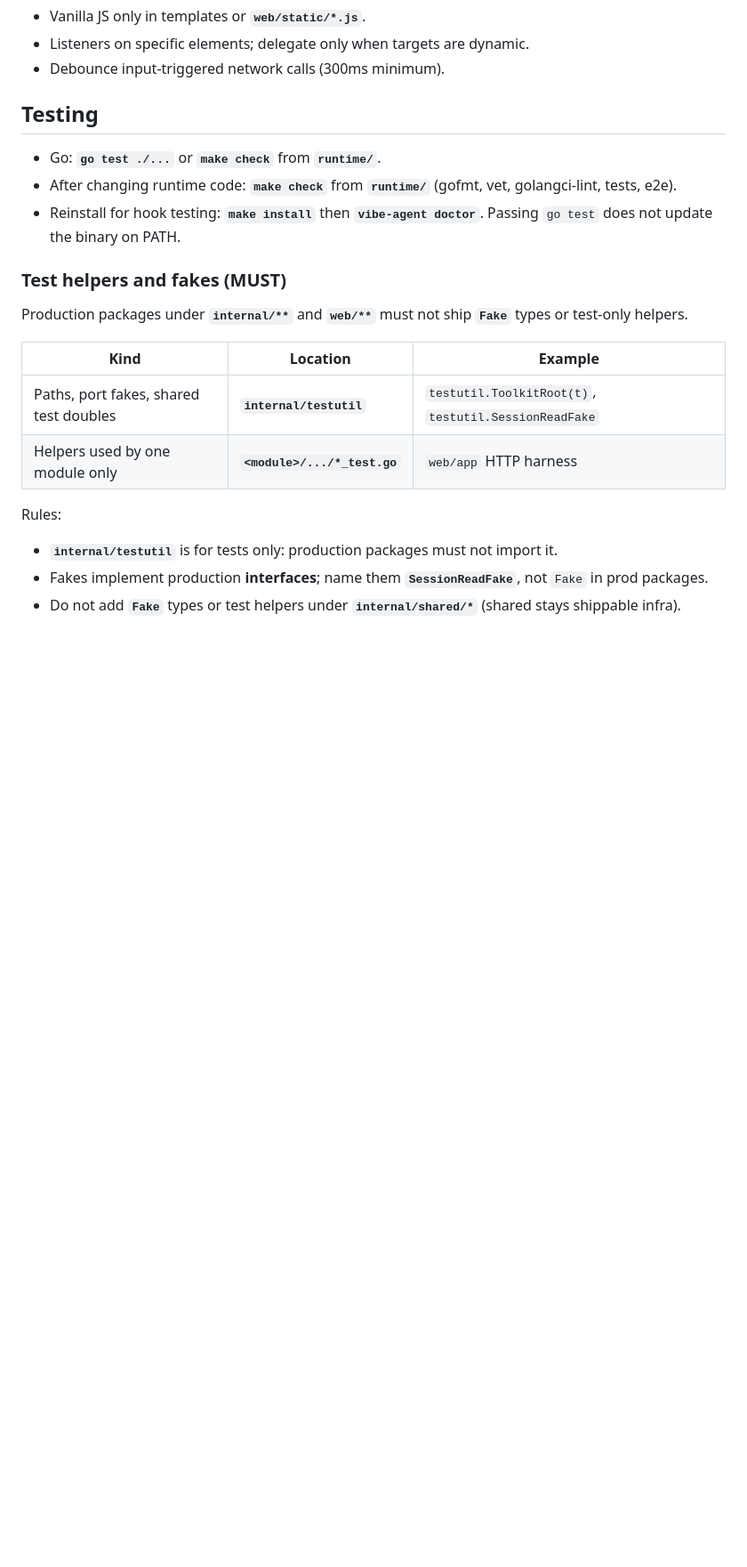
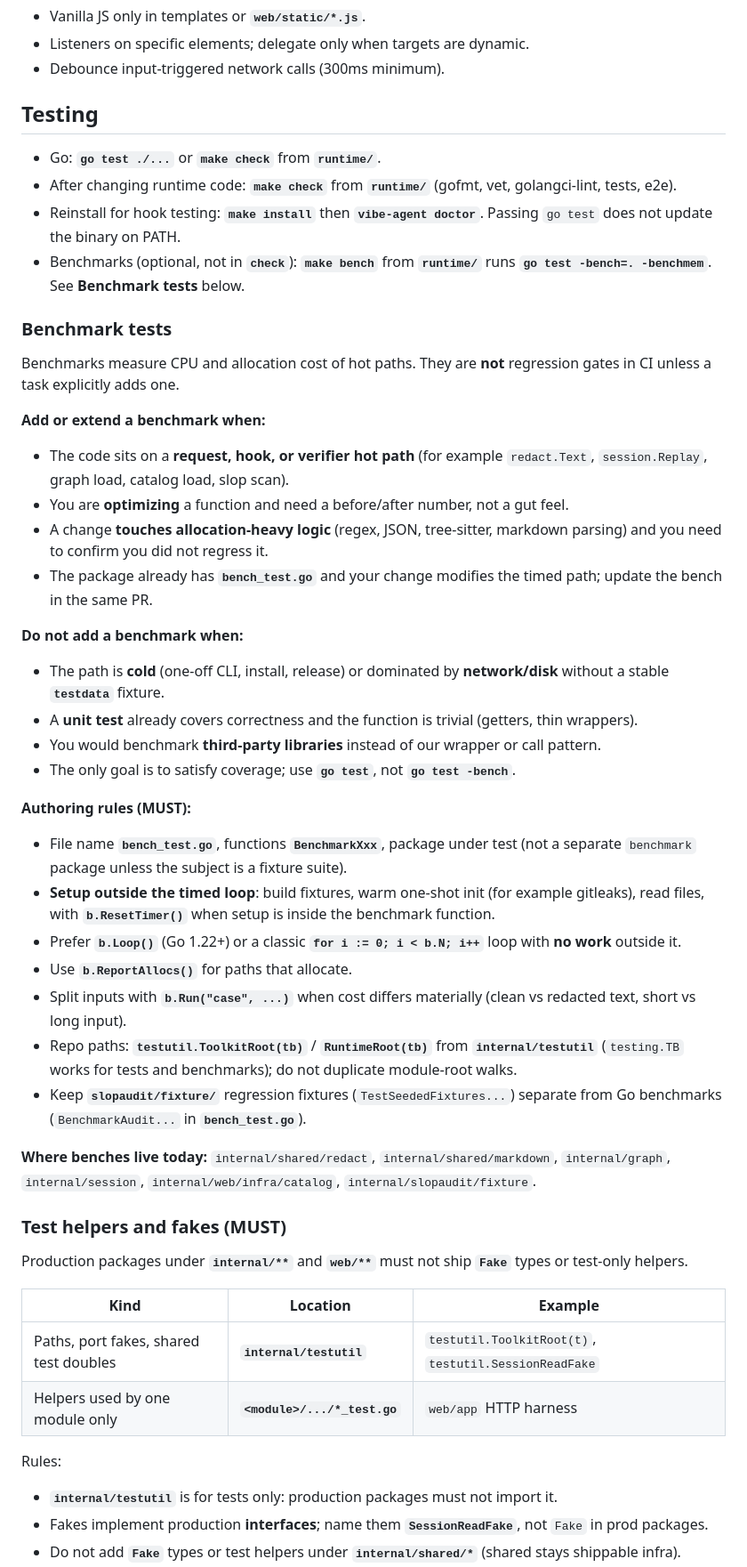
Before and after one commit to ducnd58233/vibe-agent, a Markdown page: runtime/AGENTS.md, the part around the change. Shown at 89% size. Drawn GitHub-style; blank space fills up the shorter version.

Commit message:
docs(runtime): add benchmark when-to rules in AGENTS.md

```diff
--- a/runtime/AGENTS.md
+++ b/runtime/AGENTS.md
@@ -168,6 +168,37 @@ runtime/
 - Go: **`go test ./...`** or **`make check`** from **`runtime/`**.
 - After changing runtime code: **`make check`** from **`runtime/`** (gofmt, vet, golangci-lint, tests, e2e).
 - Reinstall for hook testing: **`make install`** then **`vibe-agent doctor`**. Passing `go test` does not update the binary on PATH.
+- Benchmarks (optional, not in **`check`**): **`make bench`** from **`runtime/`** runs **`go test -bench=. -benchmem`**. See **Benchmark tests** below.
+
+### Benchmark tests
+
+Benchmarks measure CPU and allocation cost of hot paths. They are **not** regression gates in CI unless a task explicitly adds one.
+
+**Add or extend a benchmark when:**
+
+- The code sits on a **request, hook, or verifier hot path** (for example `redact.Text`, `session.Replay`, graph load, catalog load, slop scan).
+- You are **optimizing** a function and need a before/after number, not a gut feel.
+- A change **touches allocation-heavy logic** (regex, JSON, tree-sitter, markdown parsing) and you need to confirm you did not regress it.
+- The package already has **`bench_test.go`** and your change modifies the timed path; update the bench in the same PR.
+
+**Do not add a benchmark when:**
+
+- The path is **cold** (one-off CLI, install, release) or dominated by **network/disk** without a stable **`testdata`** fixture.
+- A **unit test** already covers correctness and the function is trivial (getters, thin wrappers).
+- You would benchmark **third-party libraries** instead of our wrapper or call pattern.
+- The only goal is to satisfy coverage; use **`go test`**, not **`go test -bench`**.
+
+**Authoring rules (MUST):**
+
+- File name **`bench_test.go`**, functions **`BenchmarkXxx`**, package under test (not a separate `benchmark` package unless the subject is a fixture suite).
+- **Setup outside the timed loop**: build fixtures, warm one-shot init (for example gitleaks), read files, with **`b.ResetTimer()`** when setup is inside the benchmark function.
+- Prefer **`b.Loop()`** (Go 1.22+) or a classic **`for i := 0; i < b.N; i++`** loop with **no work** outside it.
+- Use **`b.ReportAllocs()`** for paths that allocate.
+- Split inputs with **`b.Run("case", ...)`** when cost differs materially (clean vs redacted text, short vs long input).
+- Repo paths: **`testutil.ToolkitRoot(tb)`** / **`RuntimeRoot(tb)`** from **`internal/testutil`** (`testing.TB` works for tests and benchmarks); do not duplicate module-root walks.
+- Keep **`slopaudit/fixture/`** regression fixtures (`TestSeededFixtures...`) separate from Go benchmarks (`BenchmarkAudit...` in **`bench_test.go`**).
+
+**Where benches live today:** `internal/shared/redact`, `internal/shared/markdown`, `internal/graph`, `internal/session`, `internal/web/infra/catalog`, `internal/slopaudit/fixture`.
 
 ### Test helpers and fakes (MUST)
 
```
